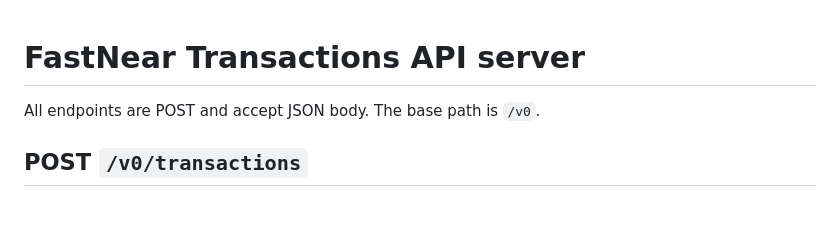
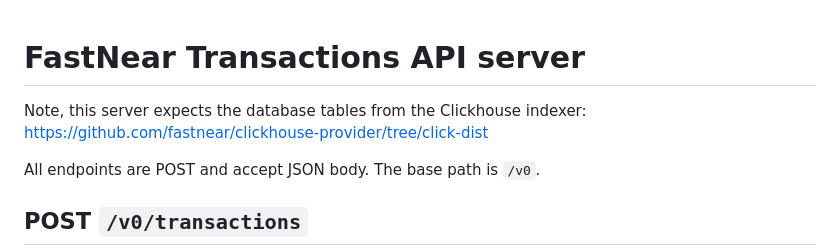
Before and after one commit to fastnear/explorer-api, a Markdown page: README.md, the part around the change. GitHub-like rendering; blank space fills up the shorter version.

Commit message:
Link to clickhouse indexer

```diff
--- a/README.md
+++ b/README.md
@@ -1,4 +1,7 @@
 # FastNear Transactions API server
+
+Note, this server expects the database tables from the Clickhouse
+indexer: https://github.com/fastnear/clickhouse-provider/tree/click-dist
 
 All endpoints are POST and accept JSON body. The base path is `/v0`.
 
```
